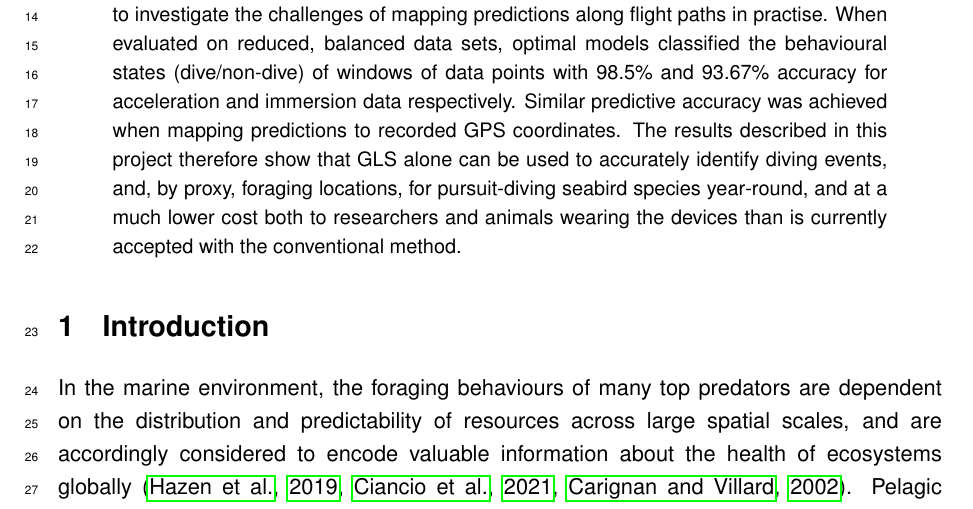
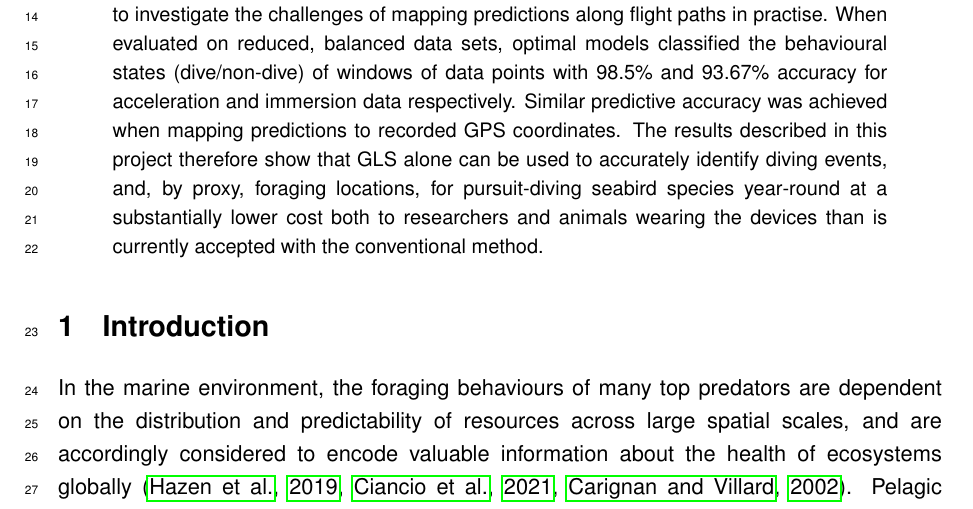
Before and after one commit to robinfreeman/seabirds_dive_predict, a LaTeX paper (Writeup/Writeup.tex): part of page 3 of 24, cut so that both start at the same text. Compiled offline with pdfLaTeX.

Commit message:
Minor abstract change

```diff
--- a/Writeup/Writeup.tex
+++ b/Writeup/Writeup.tex
@@ -61,7 +61,7 @@
     \renewcommand{\abstractname}{Abstract}
     \begin{abstract}
 
-     \noindent Identifying and protecting foraging locations is a key step in the conservation of wildlife. For elusive and wide-ranging species, this process often depends on the deployment of cumbersome, power-hungry biologging devices that can significantly alter the behaviour of the animals wearing them, placing time constraints on studies that use them and casting doubt on the validity of the data they produce. Using deep neural networks, I here evaluate the performance of salt-water immersion data derived from lightweight, 3g geolocators (GLS) as predictors of foraging behaviour in a species of pursuit-diving seabird, thereby providing the first known assessment of the potential for using GLS alone to identify foraging locations for wide-ranging species throughout their annual cycles. I use fine-scale tri-axial acceleration data as a performance benchmark and cross-validate predictions with data from withheld birds to ensure robust classification assessment. A probabilistic method of georeferencing results is then introduced in order to investigate the challenges of mapping predictions along flight paths in practise. When evaluated on reduced, balanced data sets, optimal models classified the behavioural states (dive/non-dive) of windows of data points with 98.5\% and 93.67\% accuracy for acceleration and immersion data respectively. Similar predictive accuracy was achieved when mapping predictions to recorded GPS coordinates. The results described in this project therefore show that GLS alone can be used to accurately identify diving events, and, by proxy, foraging locations, for pursuit-diving seabird species year-round, and at a much lower cost both to researchers and animals wearing the devices than is currently accepted with the conventional method.
+     \noindent Identifying and protecting foraging locations is a key step in the conservation of wildlife. For elusive and wide-ranging species, this process often depends on the deployment of cumbersome, power-hungry biologging devices that can significantly alter the behaviour of the animals wearing them, placing time constraints on studies that use them and casting doubt on the validity of the data they produce. Using deep neural networks, I here evaluate the performance of salt-water immersion data derived from lightweight, 3g geolocators (GLS) as predictors of foraging behaviour in a species of pursuit-diving seabird, thereby providing the first known assessment of the potential for using GLS alone to identify foraging locations for wide-ranging species throughout their annual cycles. I use fine-scale tri-axial acceleration data as a performance benchmark and cross-validate predictions with data from withheld birds to ensure robust classification assessment. A probabilistic method of georeferencing results is then introduced in order to investigate the challenges of mapping predictions along flight paths in practise. When evaluated on reduced, balanced data sets, optimal models classified the behavioural states (dive/non-dive) of windows of data points with 98.5\% and 93.67\% accuracy for acceleration and immersion data respectively. Similar predictive accuracy was achieved when mapping predictions to recorded GPS coordinates. The results described in this project therefore show that GLS alone can be used to accurately identify diving events, and, by proxy, foraging locations, for pursuit-diving seabird species year-round at a substantially lower cost both to researchers and animals wearing the devices than is currently accepted with the conventional method.
     \end{abstract}
 
     %%%%%%%%%%%%%%%% INTRODUCTION %%%%%%%%%%%%%%%%
```
